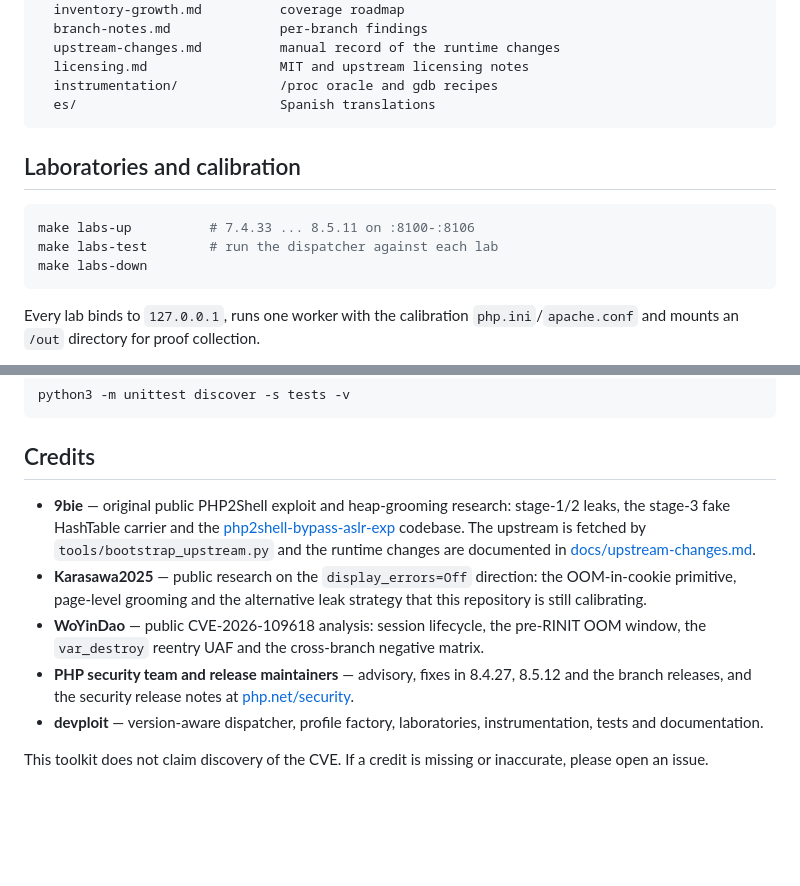
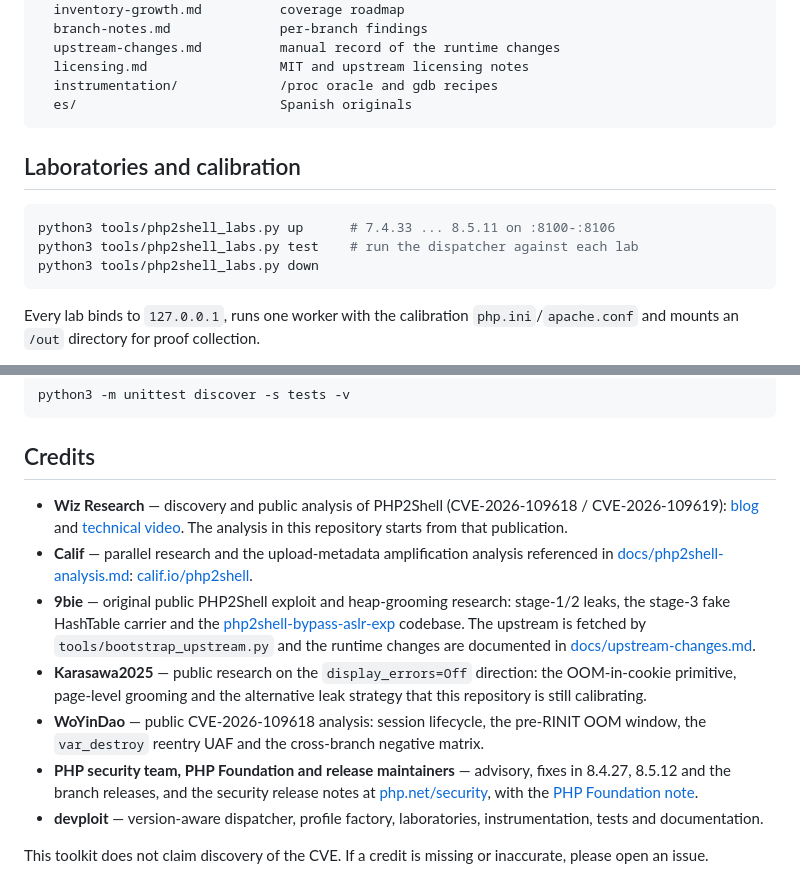
Before and after one commit to LoveDoLove-Forked-Projects/php2shell, a Markdown page: README.md, 2 parts joined by grey strips. GitHub-like rendering; blank space fills up the shorter version.

Commit message:
Credit Wiz Research and Calif for the discovery and analysis

````diff
--- a/README.md
+++ b/README.md
@@ -293,15 +293,15 @@ docs/
   upstream-changes.md          manual record of the runtime changes
   licensing.md                 MIT and upstream licensing notes
   instrumentation/             /proc oracle and gdb recipes
-  es/                          Spanish translations
+  es/                          Spanish originals
 ```
 
 ## Laboratories and calibration
 
 ```sh
-make labs-up          # 7.4.33 ... 8.5.11 on :8100-:8106
-make labs-test        # run the dispatcher against each lab
-make labs-down
+python3 tools/php2shell_labs.py up      # 7.4.33 ... 8.5.11 on :8100-:8106
+python3 tools/php2shell_labs.py test    # run the dispatcher against each lab
+python3 tools/php2shell_labs.py down
 ```
 
 Every lab binds to `127.0.0.1`, runs one worker with the calibration
@@ -440,6 +440,14 @@ python3 -m unittest discover -s tests -v
 
 ## Credits
 
+- **Wiz Research** — discovery and public analysis of PHP2Shell
+  (CVE-2026-109618 / CVE-2026-109619):
+  [blog](https://www.wiz.io/blog/php2shell-php-rce) and
+  [technical video](https://youtu.be/H7JWNiQpaT8). The analysis in this
+  repository starts from that publication.
+- **Calif** — parallel research and the upload-metadata amplification analysis
+  referenced in [docs/php2shell-analysis.md](docs/php2shell-analysis.md):
+  [calif.io/php2shell](https://calif.io/php2shell/).
 - **9bie** — original public PHP2Shell exploit and heap-grooming research:
   stage-1/2 leaks, the stage-3 fake HashTable carrier and the
   [php2shell-bypass-aslr-exp](https://github.com/9bie/php2shell-bypass-aslr-exp)
@@ -452,9 +460,10 @@ python3 -m unittest discover -s tests -v
 - **WoYinDao** — public CVE-2026-109618 analysis: session lifecycle, the
   pre-RINIT OOM window, the `var_destroy` reentry UAF and the cross-branch
   negative matrix.
-- **PHP security team and release maintainers** — advisory, fixes in 8.4.27,
-  8.5.12 and the branch releases, and the security release notes at
-  [php.net/security](https://www.php.net/security/).
+- **PHP security team, PHP Foundation and release maintainers** — advisory,
+  fixes in 8.4.27, 8.5.12 and the branch releases, and the security release
+  notes at [php.net/security](https://www.php.net/security/), with the
+  [PHP Foundation note](https://thephp.foundation/blog/2026/10/21/todays-php-security-release-and-how-were-strengthening-php-security/).
 - **devploit** — version-aware dispatcher, profile factory, laboratories,
   instrumentation, tests and documentation.
 
````
